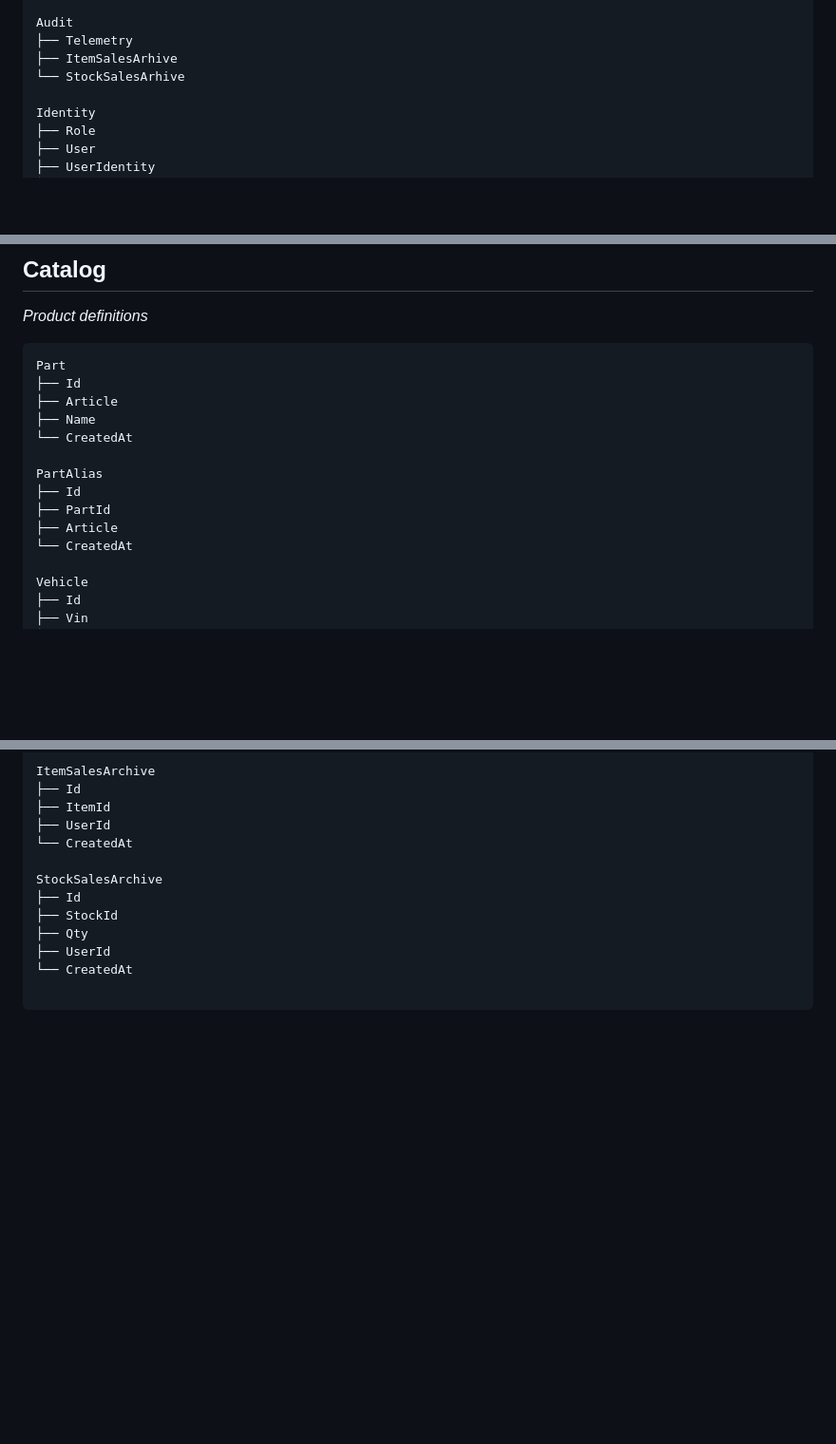
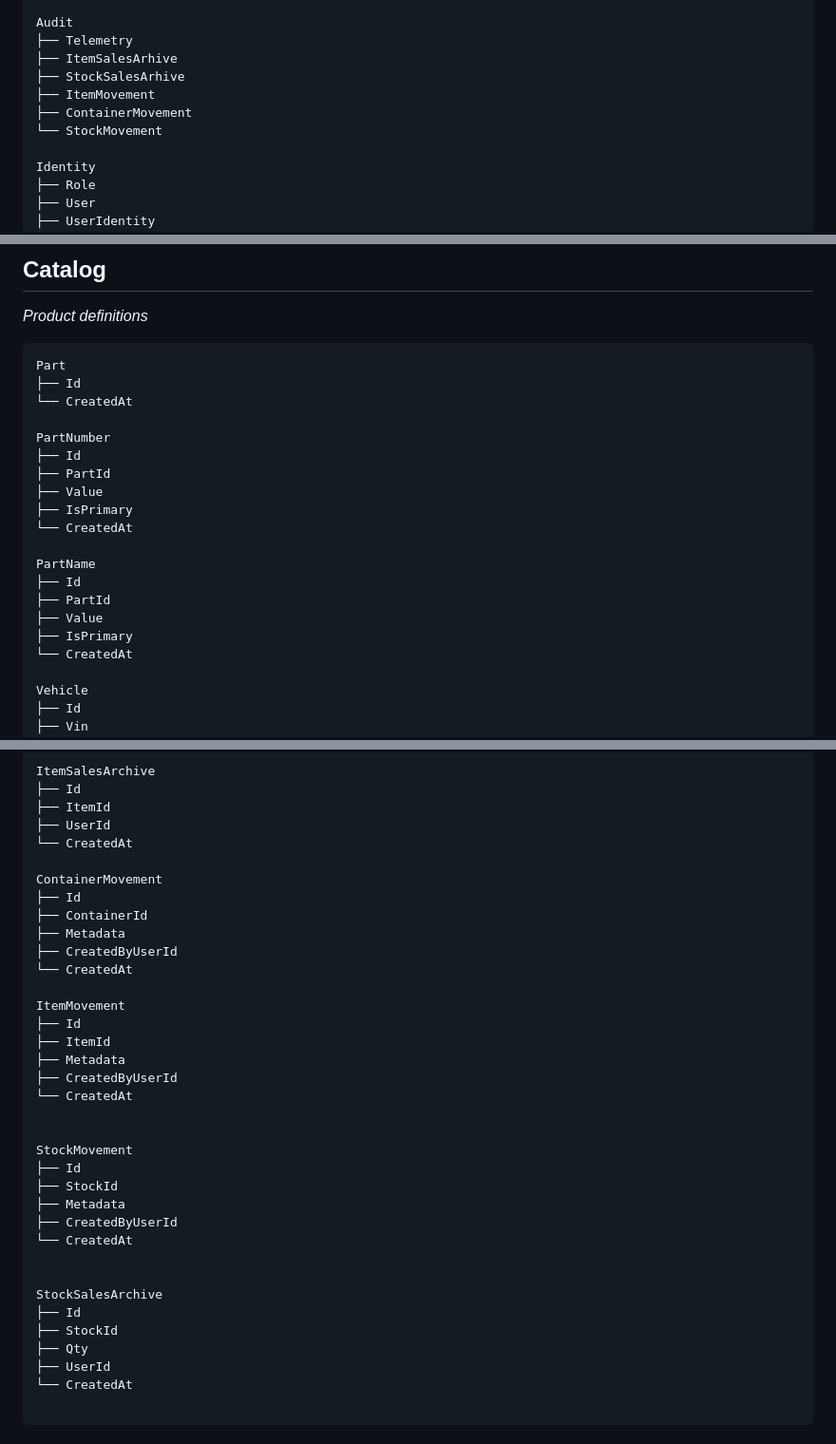
Before and after one commit to su-o0/Warehouse-Core, a Markdown page: docs/DomainModel.md, 3 parts joined by grey strips. Shown at 95% size. Rendered like a GitHub page; blank space fills up the shorter version.

Commit message:
feat(core): Domain model - add to telemetry for item/stock/container movements - add identify for part by name value

````diff
--- a/docs/DomainModel.md
+++ b/docs/DomainModel.md
@@ -59,7 +63,10 @@ Media
 Audit
 ├── Telemetry
 ├── ItemSalesArhive
-└── StockSalesArhive
+├── StockSalesArhive
+├── ItemMovement
+├── ContainerMovement
+└── StockMovement
 
 Identity
 ├── Role
@@ -149,14 +156,20 @@ ItemProcessingStep
 ```text
 Part
 ├── Id
-├── Article
-├── Name
 └── CreatedAt
 
-PartAlias
+PartNumber
 ├── Id
 ├── PartId
-├── Article
+├── Value
+├── IsPrimary
+└── CreatedAt
+
+PartName
+├── Id
+├── PartId
+├── Value
+├── IsPrimary
 └── CreatedAt
 
 Vehicle
@@ -220,6 +233,29 @@ ItemSalesArchive
 ├── UserId
 └── CreatedAt
 
+ContainerMovement
+├── Id
+├── ContainerId
+├── Metadata
+├── CreatedByUserId
+└── CreatedAt
+
+ItemMovement
+├── Id
+├── ItemId
+├── Metadata
+├── CreatedByUserId
+└── CreatedAt
+
+
+StockMovement
+├── Id
+├── StockId
+├── Metadata
+├── CreatedByUserId
+└── CreatedAt
+
+
 StockSalesArchive
 ├── Id
 ├── StockId
````
Also changed, not shown: other parts of docs/DomainModel.md (+4 -0 lines).
